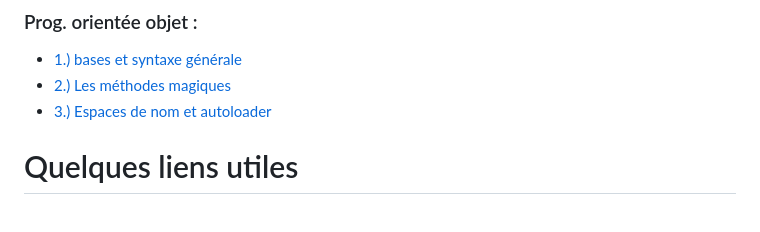
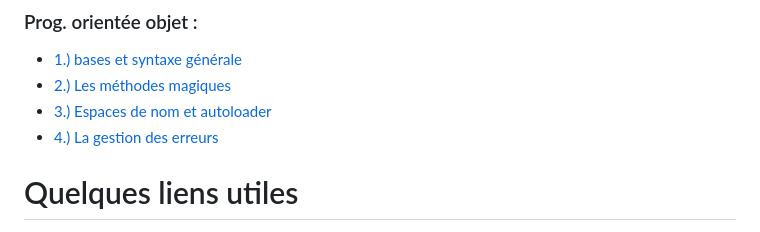
Before and after one commit to Siwa12100/Archius, a Markdown page: src/php/intro.md, the part around the change. Rendered like a GitHub page.

Commit message:
taff sur les notes de php

```diff
--- a/src/php/intro.md
+++ b/src/php/intro.md
@@ -78,6 +78,7 @@ On peut aussi exécuter nos fichiers en php depuis le terminal en faisant `php -
 - [1.) bases et syntaxe générale](./poo/basesEtSyntaxe.md)
 - [2.) Les méthodes magiques](./poo/methodesMagiques.md)
 - [3.) Espaces de nom et autoloader](./poo/namespaceEtAutoload.md)
+- [4.) La gestion des erreurs](./poo/erreurs.md)
 
 
 
```
Also changed, not shown: 1 other file.
